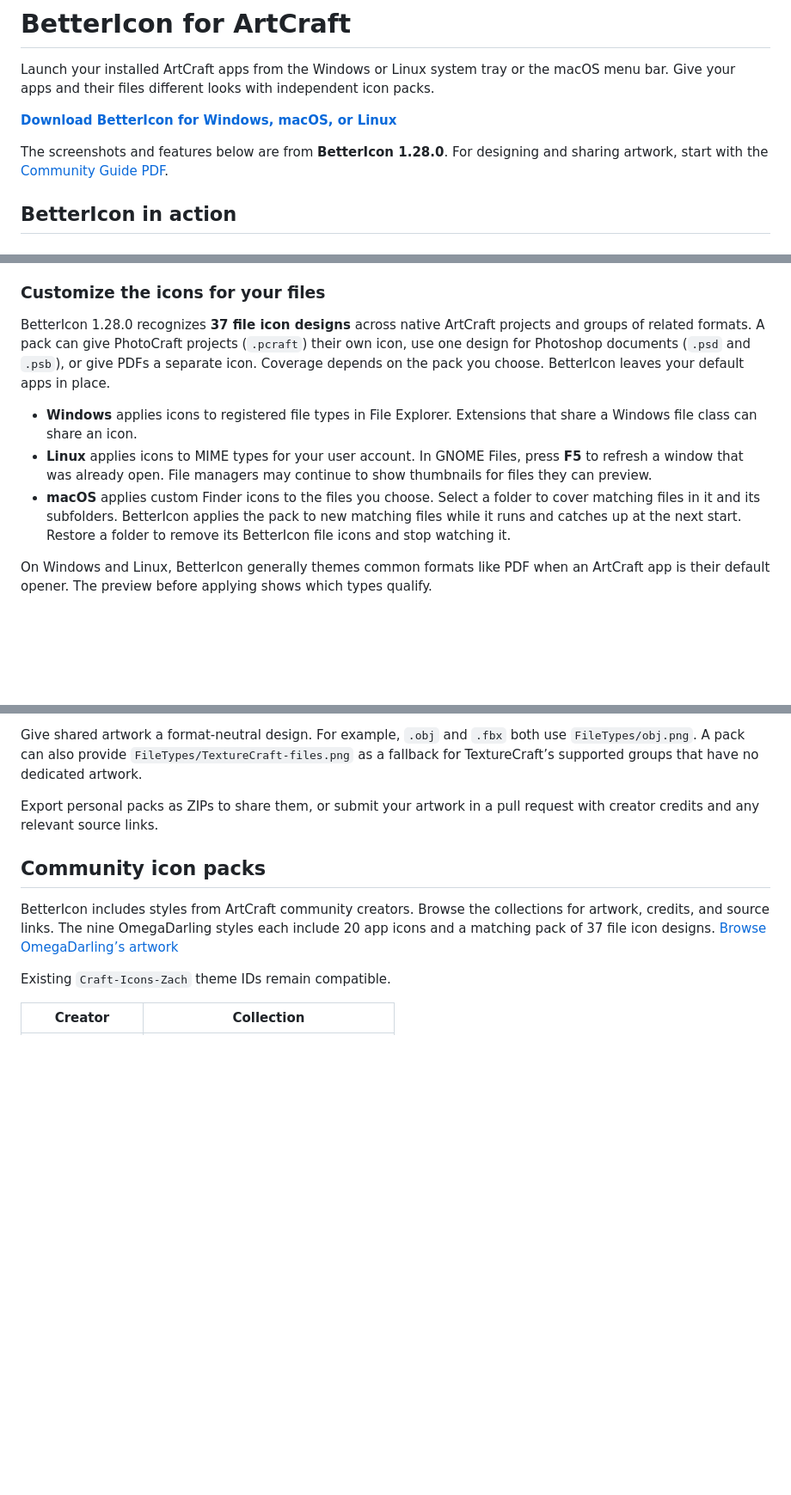
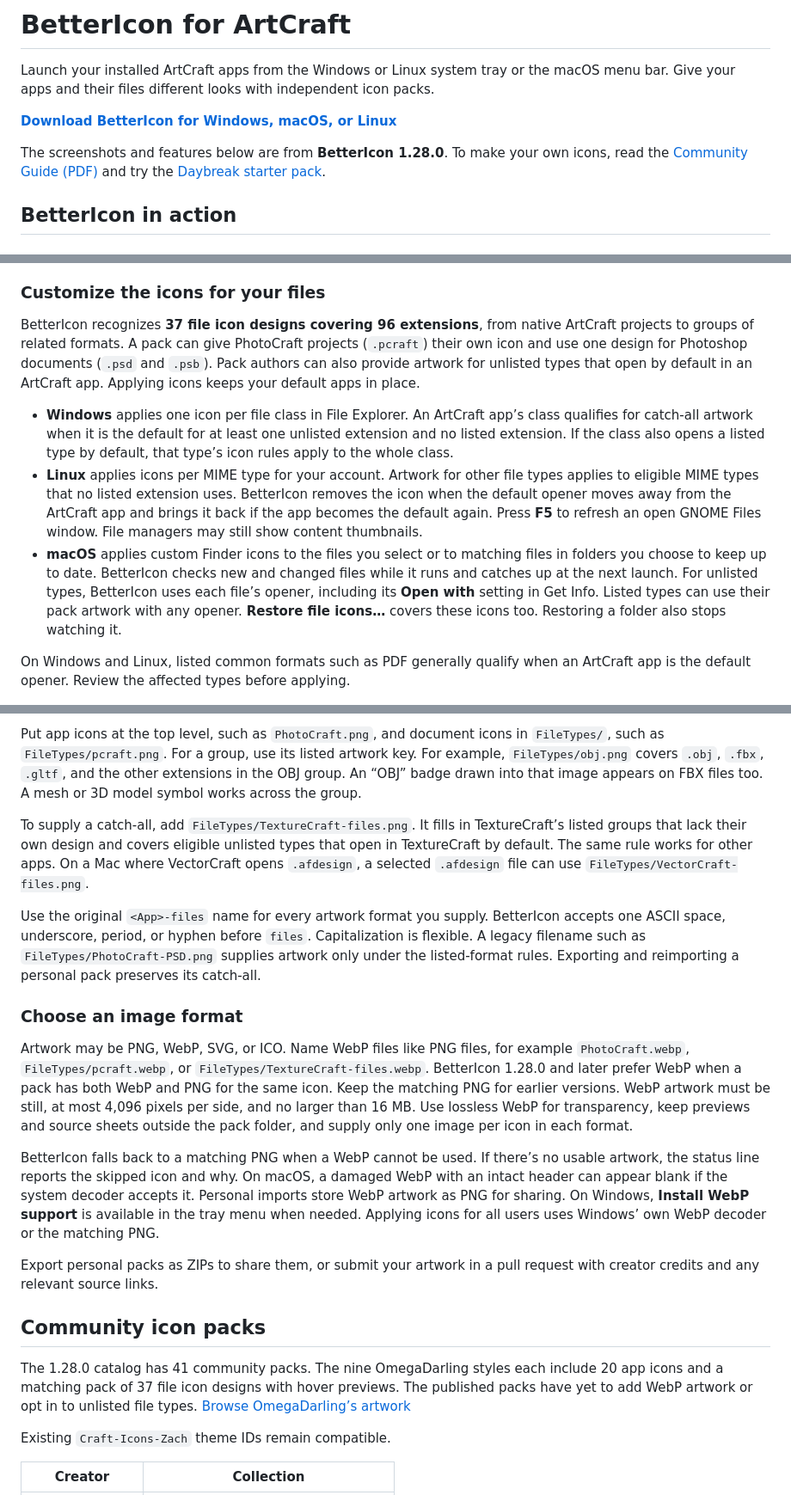
Before and after one commit to BinziiBinzet/bettericon-craft-apps, a Markdown page: README.md, 3 parts joined by grey strips. Shown at 86% size. Rendered like a GitHub page; blank space fills up the shorter version.

```diff
--- a/README.md
+++ b/README.md
@@ -4,7 +4,7 @@ Launch your installed ArtCraft apps from the Windows or Linux system tray or the
 
 **[Download BetterIcon for Windows, macOS, or Linux](https://github.com/BinziiBinzet/bettericon-craft-apps/releases/latest)**
 
-The screenshots and features below are from **BetterIcon 1.28.0**. For designing and sharing artwork, start with the [Community Guide PDF](#make-an-icon-pack).
+The screenshots and features below are from **BetterIcon 1.28.0**. To make your own icons, read the [Community Guide (PDF)](docs/community/making-icons-for-artcraft.pdf) and try the [Daybreak starter pack](docs/community/daybreak-starter-pack.zip?raw=true).
 
 ## BetterIcon in action
 
@@ -18,13 +18,13 @@ Open **Manage Icons** and choose an **App icon pack** and a **File type icon pac
 
 ### Customize the icons for your files
 
-BetterIcon 1.28.0 recognizes **37 file icon designs** across native ArtCraft projects and groups of related formats. A pack can give PhotoCraft projects (`.pcraft`) their own icon, use one design for Photoshop documents (`.psd` and `.psb`), or give PDFs a separate icon. Coverage depends on the pack you choose. BetterIcon leaves your default apps in place.
+BetterIcon recognizes **37 file icon designs covering 96 extensions**, from native ArtCraft projects to groups of related formats. A pack can give PhotoCraft projects (`.pcraft`) their own icon and use one design for Photoshop documents (`.psd` and `.psb`). Pack authors can also provide artwork for unlisted types that open by default in an ArtCraft app. Applying icons keeps your default apps in place.
 
-- **Windows** applies icons to registered file types in File Explorer. Extensions that share a Windows file class can share an icon.
-- **Linux** applies icons to MIME types for your user account. In GNOME Files, press **F5** to refresh a window that was already open. File managers may continue to show thumbnails for files they can preview.
-- **macOS** applies custom Finder icons to the files you choose. Select a folder to cover matching files in it and its subfolders. BetterIcon applies the pack to new matching files while it runs and catches up at the next start. Restore a folder to remove its BetterIcon file icons and stop watching it.
+- **Windows** applies one icon per file class in File Explorer. An ArtCraft app’s class qualifies for catch-all artwork when it is the default for at least one unlisted extension and no listed extension. If the class also opens a listed type by default, that type’s icon rules apply to the whole class.
+- **Linux** applies icons per MIME type for your account. Artwork for other file types applies to eligible MIME types that no listed extension uses. BetterIcon removes the icon when the default opener moves away from the ArtCraft app and brings it back if the app becomes the default again. Press **F5** to refresh an open GNOME Files window. File managers may still show content thumbnails.
+- **macOS** applies custom Finder icons to the files you select or to matching files in folders you choose to keep up to date. BetterIcon checks new and changed files while it runs and catches up at the next launch. For unlisted types, BetterIcon uses each file’s opener, including its **Open with** setting in Get Info. Listed types can use their pack artwork with any opener. **Restore file icons…** covers these icons too. Restoring a folder also stops watching it.
 
-On Windows and Linux, BetterIcon generally themes common formats like PDF when an ArtCraft app is their default opener. The preview before applying shows which types qualify.
+On Windows and Linux, listed common formats such as PDF generally qualify when an ArtCraft app is the default opener. Review the affected types before applying.
 
 <img src="docs/screenshots/1.28.0/file-type-picker-linux.png" width="800" alt="BetterIcon on Linux with the file type picker open and a hover preview showing DXF, PPT, and DCraft file icons from Mike22 Light.">
 
@@ -71,11 +82,21 @@ For a portable pack, use transparent PNGs. Put app artwork at the top level, for
 
-Give shared artwork a format-neutral design. For example, `.obj` and `.fbx` both use `FileTypes/obj.png`. A pack can also provide `FileTypes/TextureCraft-files.png` as a fallback for TextureCraft’s supported groups that have no dedicated artwork.
+Put app icons at the top level, such as `PhotoCraft.png`, and document icons in `FileTypes/`, such as `FileTypes/pcraft.png`. For a group, use its listed artwork key. For example, `FileTypes/obj.png` covers `.obj`, `.fbx`, `.gltf`, and the other extensions in the OBJ group. An “OBJ” badge drawn into that image appears on FBX files too. A mesh or 3D model symbol works across the group.
+
+To supply a catch-all, add `FileTypes/TextureCraft-files.png`. It fills in TextureCraft’s listed groups that lack their own design and covers eligible unlisted types that open in TextureCraft by default. The same rule works for other apps. On a Mac where VectorCraft opens `.afdesign`, a selected `.afdesign` file can use `FileTypes/VectorCraft-files.png`.
+
+Use the original `<App>-files` name for every artwork format you supply. BetterIcon accepts one ASCII space, underscore, period, or hyphen before `files`. Capitalization is flexible. A legacy filename such as `FileTypes/PhotoCraft-PSD.png` supplies artwork only under the listed-format rules. Exporting and reimporting a personal pack preserves its catch-all.
+
+### Choose an image format
+
+Artwork may be PNG, WebP, SVG, or ICO. Name WebP files like PNG files, for example `PhotoCraft.webp`, `FileTypes/pcraft.webp`, or `FileTypes/TextureCraft-files.webp`. BetterIcon 1.28.0 and later prefer WebP when a pack has both WebP and PNG for the same icon. Keep the matching PNG for earlier versions. WebP artwork must be still, at most 4,096 pixels per side, and no larger than 16 MB. Use lossless WebP for transparency, keep previews and source sheets outside the pack folder, and supply only one image per icon in each format.
+
+BetterIcon falls back to a matching PNG when a WebP cannot be used. If there’s no usable artwork, the status line reports the skipped icon and why. On macOS, a damaged WebP with an intact header can appear blank if the system decoder accepts it. Personal imports store WebP artwork as PNG for sharing. On Windows, **Install WebP support** is available in the tray menu when needed. Applying icons for all users uses Windows’ own WebP decoder or the matching PNG.
 
 Export personal packs as ZIPs to share them, or submit your artwork in a pull request with creator credits and any relevant source links.
 
 ## Community icon packs
 
-BetterIcon includes styles from ArtCraft community creators. Browse the collections for artwork, credits, and source links. The nine OmegaDarling styles each include 20 app icons and a matching pack of 37 file icon designs. [Browse OmegaDarling’s artwork](Craft-Icons-OmegaDarling/)
+The 1.28.0 catalog has 41 community packs. The nine OmegaDarling styles each include 20 app icons and a matching pack of 37 file icon designs with hover previews. The published packs have yet to add WebP artwork or opt in to unlisted file types. [Browse OmegaDarling’s artwork](Craft-Icons-OmegaDarling/)
 
 Existing `Craft-Icons-Zach` theme IDs remain compatible.
 
```
Also changed, not shown: other parts of README.md (+19 -8 lines), docs/screenshots/1.28.0/optional-downloads-windows.png (added), 1 other file.
